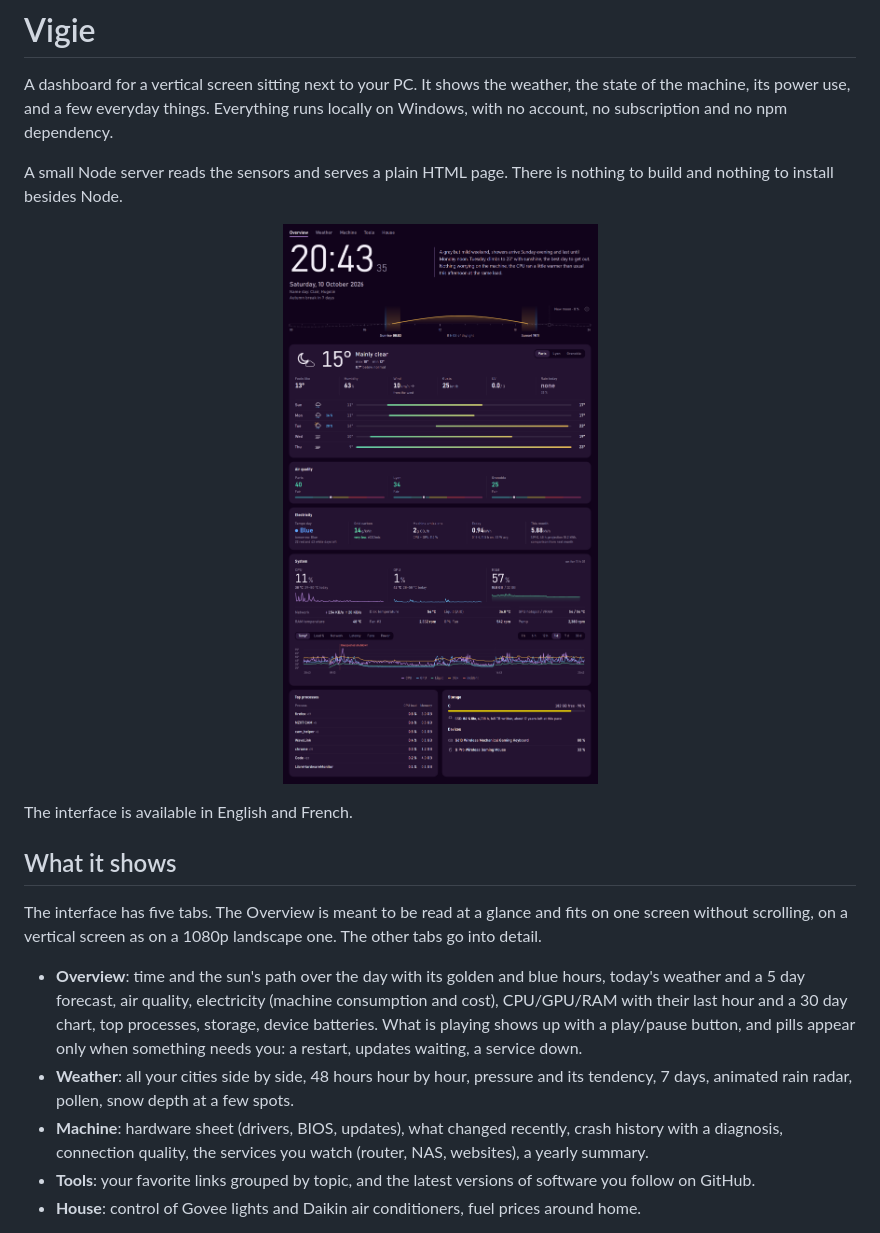
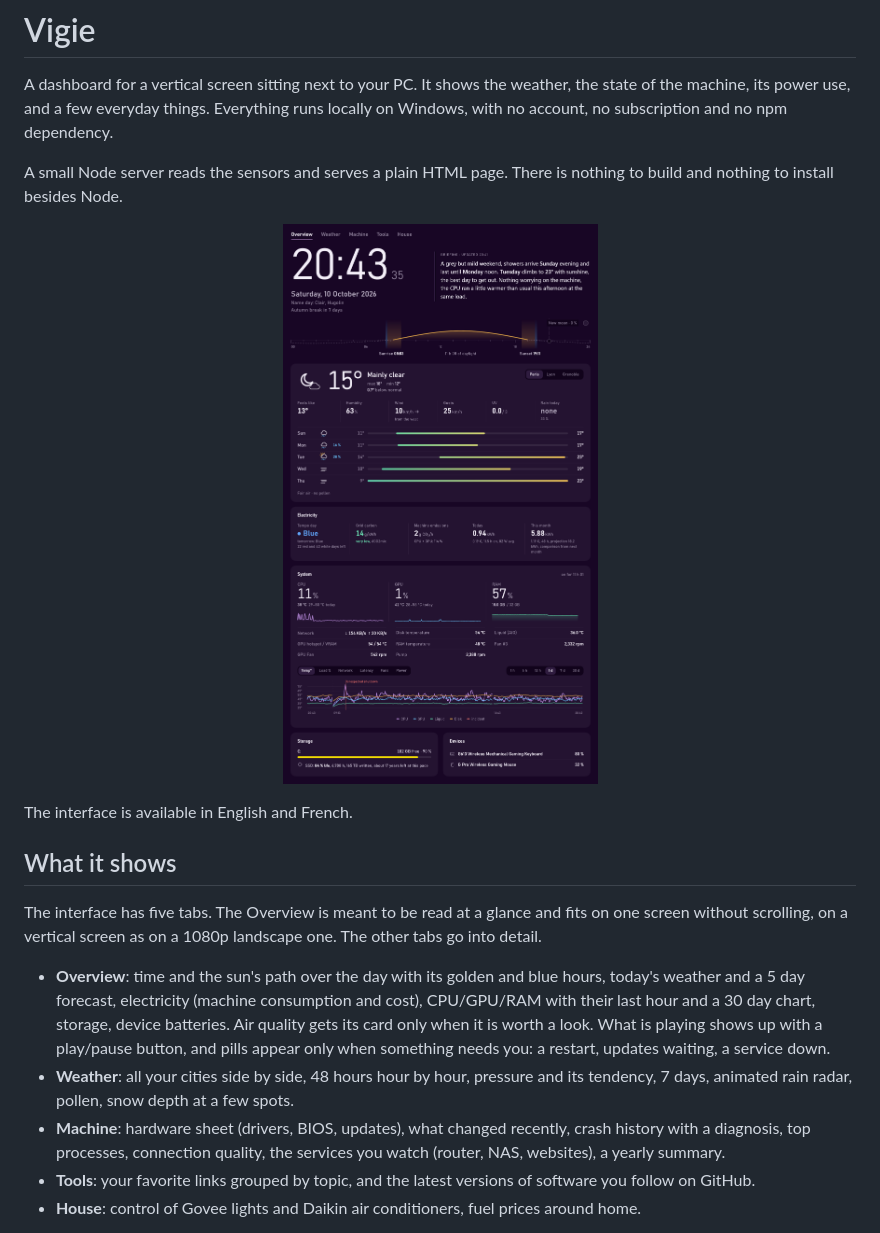
Before and after one commit to jojoricard/vigie, a Markdown page: README.md, the part around the change. GitHub-like rendering; pictures changed too: docs/screenshot.png.

```diff
--- a/README.md
+++ b/README.md
@@ -12,9 +12,9 @@ The interface is available in English and French.
 
 The interface has five tabs. The Overview is meant to be read at a glance and fits on one screen without scrolling, on a vertical screen as on a 1080p landscape one. The other tabs go into detail.
 
-- **Overview**: time and the sun's path over the day with its golden and blue hours, today's weather and a 5 day forecast, air quality, electricity (machine consumption and cost), CPU/GPU/RAM with their last hour and a 30 day chart, top processes, storage, device batteries. What is playing shows up with a play/pause button, and pills appear only when something needs you: a restart, updates waiting, a service down.
+- **Overview**: time and the sun's path over the day with its golden and blue hours, today's weather and a 5 day forecast, electricity (machine consumption and cost), CPU/GPU/RAM with their last hour and a 30 day chart, storage, device batteries. Air quality gets its card only when it is worth a look. What is playing shows up with a play/pause button, and pills appear only when something needs you: a restart, updates waiting, a service down.
 - **Weather**: all your cities side by side, 48 hours hour by hour, pressure and its tendency, 7 days, animated rain radar, pollen, snow depth at a few spots.
-- **Machine**: hardware sheet (drivers, BIOS, updates), what changed recently, crash history with a diagnosis, connection quality, the services you watch (router, NAS, websites), a yearly summary.
+- **Machine**: hardware sheet (drivers, BIOS, updates), what changed recently, crash history with a diagnosis, top processes, connection quality, the services you watch (router, NAS, websites), a yearly summary.
 - **Tools**: your favorite links grouped by topic, and the latest versions of software you follow on GitHub.
 - **House**: control of Govee lights and Daikin air conditioners, fuel prices around home.
 
```
Also changed, not shown: docs/NOTES.md (+23 -1 lines), 13 other files.
